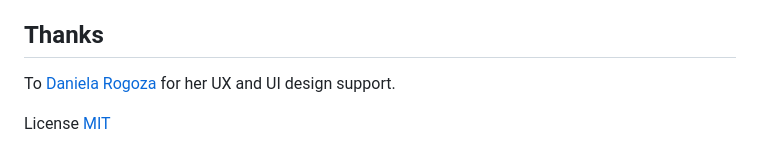
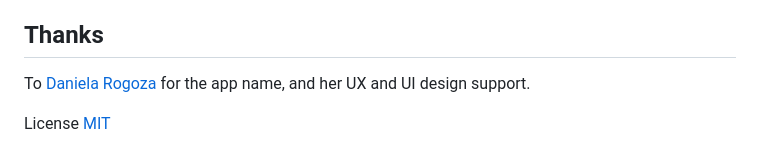
Before and after one commit to leroidubuffet/timeApp, a Markdown page: README.md, the part around the change. GitHub-like rendering.

```diff
--- a/README.md
+++ b/README.md
@@ -91,7 +91,7 @@ Pull requests are welcome. For major changes, please open an issue first to disc
 Please make sure to update tests as appropriate.
 
 ## Thanks
-To [Daniela Rogoza](http://danielarogoza.com/) for her UX and UI design support.
+To [Daniela Rogoza](http://danielarogoza.com/) for the app name, and her UX and UI design support.
 
 
 License
```
